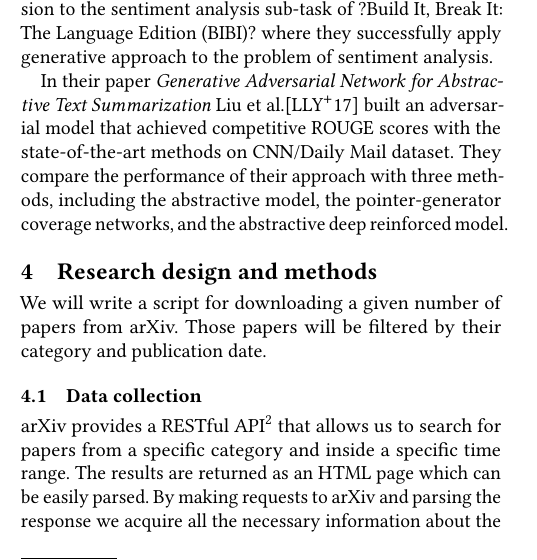
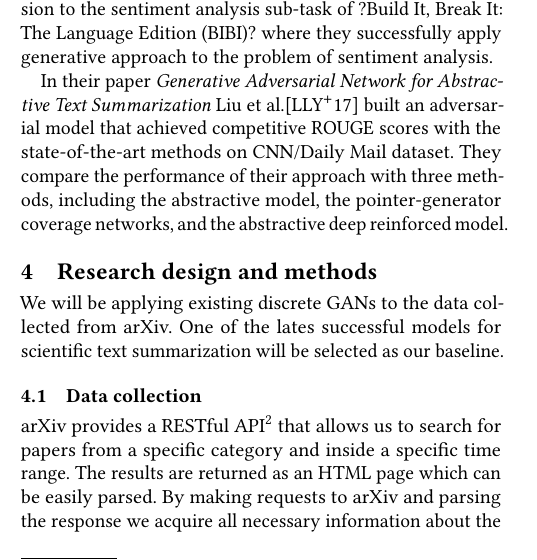
Before and after one commit to Carouge/PaperProposal, a LaTeX paper (proposal.tex): part of one column of page 1 of 2, cut so that both start at the same text. Compiled offline with pdfLaTeX.

```diff
--- a/proposal.tex
+++ b/proposal.tex
@@ -75,11 +75,11 @@
 
 \section{Research design and methods}
 
-We will write a script for downloading a given number of papers from arXiv. Those papers will be filtered by their category and publication date.
+We will be applying existing discrete GANs to the data collected from arXiv. One of the lates successful models  for scientific text summarization will be selected as our baseline.
 
 \subsection{Data collection}
 
-arXiv provides a RESTful API\footnote{\url{https://arxiv.org/help/api/index}} that allows us to search for papers from a specific category and inside a specific time range. The results are returned as an HTML page which can be easily parsed. By making requests to arXiv and parsing the response we acquire all the necessary information about the paper (paper id, title, authors, date, subjects, and abstract)\footnote{Our first attempts of data scrapping from arXiv:\\ \url{https://github.com/MachineLearningUCU/arXiv-parsing}}. Then we use the collected list of paper ids to download the PDF files, we extract text from those files and store it in a table together with other variables acquired from arXiv.
+arXiv provides a RESTful API\footnote{\url{https://arxiv.org/help/api/index}} that allows us to search for papers from a specific category and inside a specific time range. The results are returned as an HTML page which can be easily parsed. By making requests to arXiv and parsing the response we acquire all necessary information about the paper (id, title, authors, date, subjects, abstract etc.)\footnote{Our first attempts of data scrapping from arXiv:\\ \url{https://github.com/MachineLearningUCU/arXiv-parsing}}. Then we use the collected list of paper ids to download PDF files, extract text from those files and store it in a table together with other variables acquired from arXiv.
 
 \subsection{Timeframes}
 
```
Also changed, not shown: proposal.pdf, proposal.tex (3 more changed lines).
